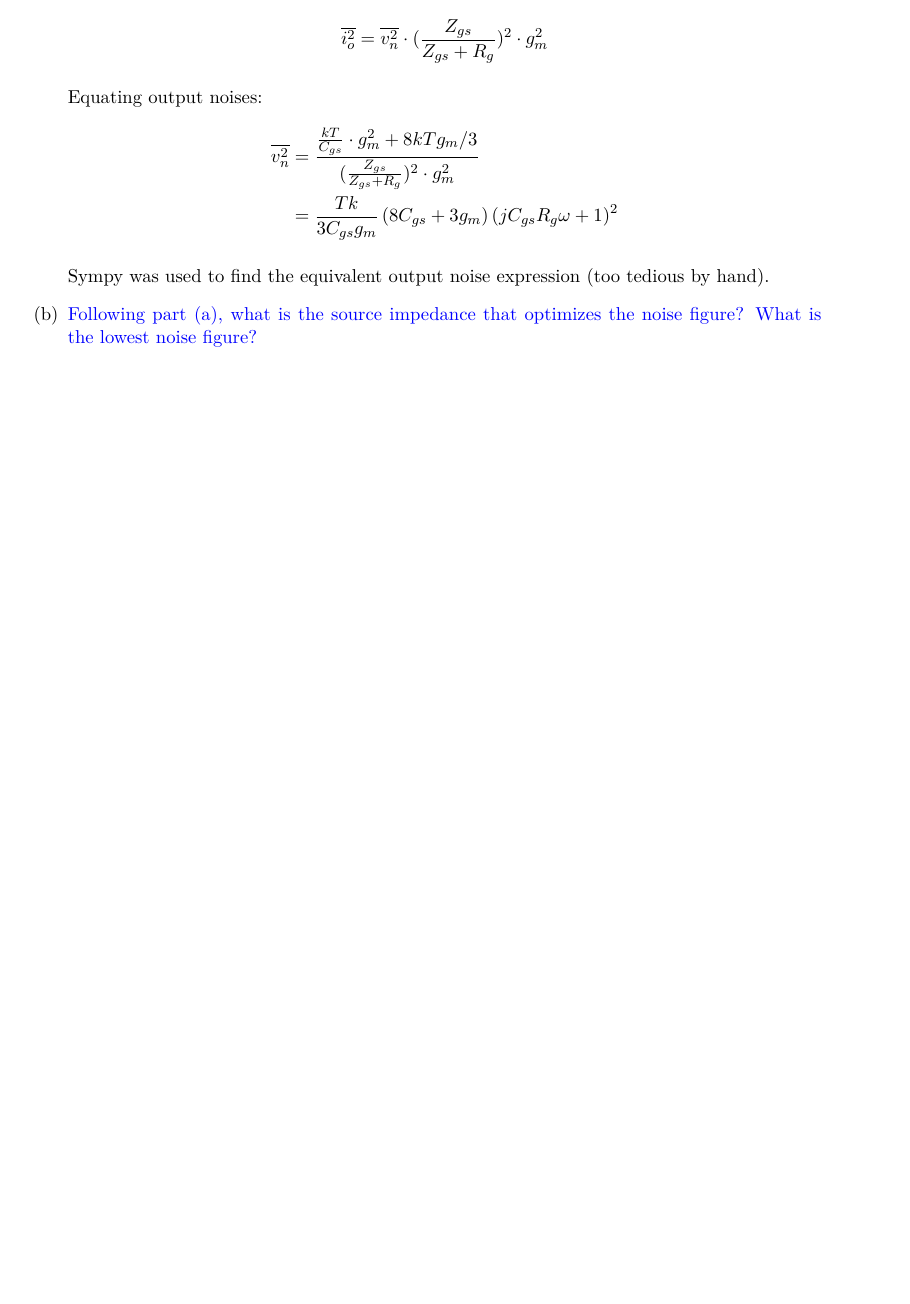
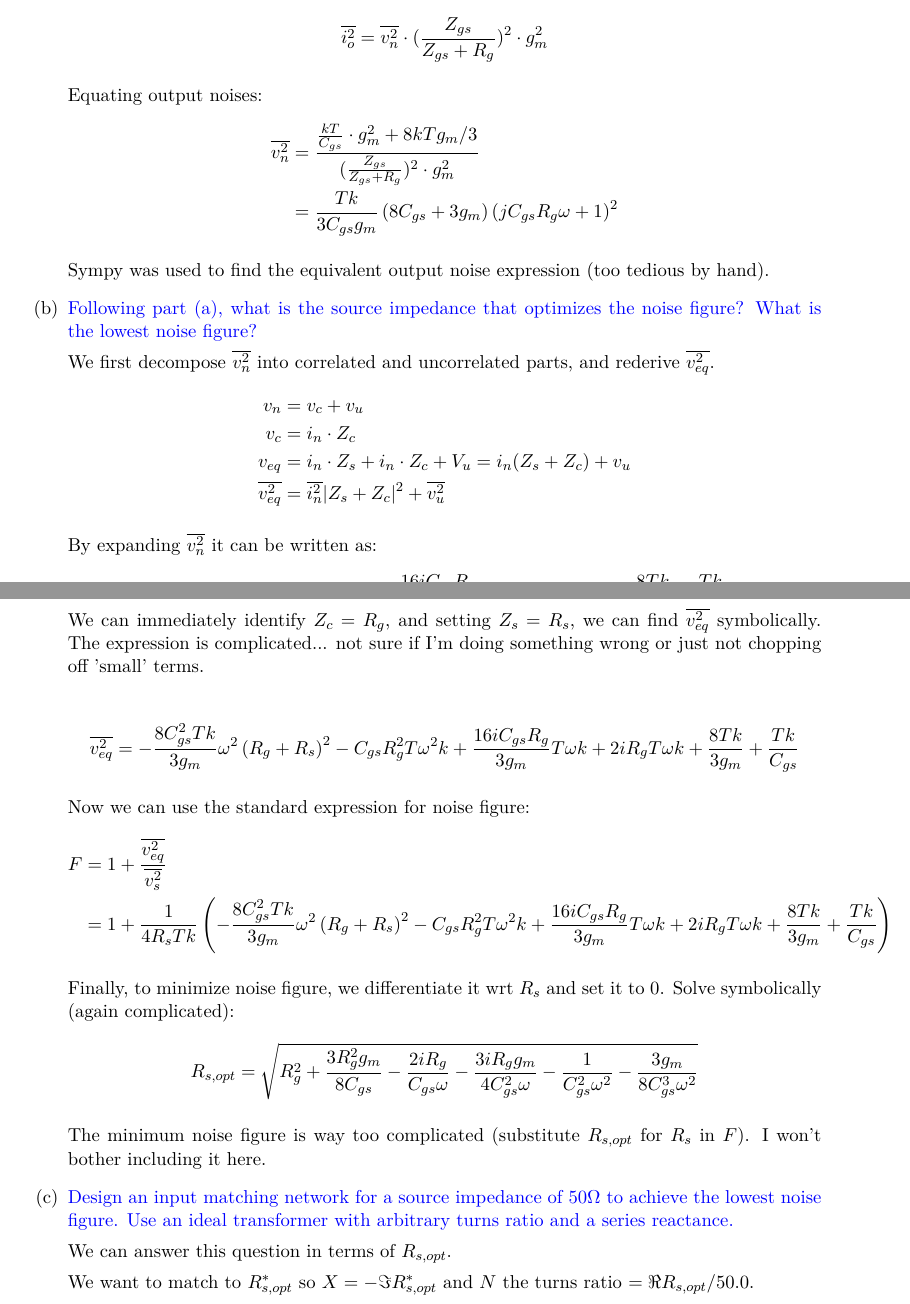
Before and after one commit to vighneshiyer/ee142, a LaTeX problem sheet (HW/hw7/hw7.tex): part of page 5 of 5 before the commit and two parts of pages 5 and 6 of 6 after it, the two joined at a grey line, cut so that both start at the same text, the shorter picture padded with empty space. Compiled offline with XeLaTeX.

Commit message:
working hw7

```diff
--- a/HW/hw7/hw7.tex
+++ b/HW/hw7/hw7.tex
@@ -173,8 +173,45 @@
 
     Sympy was used to find the equivalent output noise expression (too tedious by hand).
 
-
     \item {\color{blue} Following part (a), what is the source impedance that optimizes the noise figure? What is the lowest noise figure?}
 
+    We first decompose $\overline{v_n^2}$ into correlated and uncorrelated parts, and rederive $\overline{v_{eq}^2}$.
+    \begin{align*}
+        v_n &= v_c + v_u \\
+        v_c &= i_n \cdot Z_c \\
+        v_{eq} &= i_n \cdot Z_s + i_n \cdot Z_c + V_u = i_n(Z_s + Z_c) + v_u \\
+        \overline{v_{eq}^2} &= \overline{i_n^2} |Z_s + Z_c|^2 + \overline{v_u^2}
+    \end{align*}
+
+    By expanding $\overline{v_n^2}$ it can be written as:
+    \begin{align*}
+        \overline{v_n^2} = \overline{i_n^2} \cdot R_{g}^{2} - C_{gs} R_{g}^{2} T \omega^{2} k + \frac{16 i C_{gs} R_{g}}{3 g_{m}} T \omega k + 2 i R_{g} T \omega k + \frac{8 T k}{3 g_{m}} + \frac{T k}{C_{gs}}
+    \end{align*}
+
+    We can immediately identify $Z_c = R_g$, and setting $Z_s = R_s$, we can find $\overline{v_{eq}^2}$ symbolically.
+    The expression is complicated... not sure if I'm doing something wrong or just not chopping off 'small' terms.
+
+    \begin{align*}
+        \overline{v_{eq}^2} = - \frac{8 C_{gs}^{2} T k}{3 g_{m}} \omega^{2} \left(R_{g} + R_{s}\right)^{2} - C_{gs} R_{g}^{2} T \omega^{2} k + \frac{16 i C_{gs} R_{g}}{3 g_{m}} T \omega k + 2 i R_{g} T \omega k + \frac{8 T k}{3 g_{m}} + \frac{T k}{C_{gs}}
+    \end{align*}
+
+    Now we can use the standard expression for noise figure:
+    \begin{align*}
+        F &= 1 + \frac{\overline{v_{eq}^2}}{\overline{v_s^2}} \\
+        &= 1 + \frac{1}{4 R_{s} T k} \left(- \frac{8 C_{gs}^{2} T k}{3 g_{m}} \omega^{2} \left(R_{g} + R_{s}\right)^{2} - C_{gs} R_{g}^{2} T \omega^{2} k + \frac{16 i C_{gs} R_{g}}{3 g_{m}} T \omega k + 2 i R_{g} T \omega k + \frac{8 T k}{3 g_{m}} + \frac{T k}{C_{gs}}\right)
+    \end{align*}
+
+    Finally, to minimize noise figure, we differentiate it wrt $R_s$ and set it to 0. Solve symbolically (again complicated):
+    \begin{align*}
+        R_{s,opt} = \sqrt{R_{g}^{2} + \frac{3 R_{g}^{2} g_{m}}{8 C_{gs}} - \frac{2 i R_{g}}{C_{gs} \omega} - \frac{3 i R_{g} g_{m}}{4 C_{gs}^{2} \omega} - \frac{1}{C_{gs}^{2} \omega^{2}} - \frac{3 g_{m}}{8 C_{gs}^{3} \omega^{2}}}
+    \end{align*}
+
+    The minimum noise figure is way too complicated (substitute $R_{s,opt}$ for $R_s$ in $F$). I won't bother including it here.
+
+    \item {\color{blue} Design an input matching network for a source impedance of $50\Omega$ to achieve the lowest noise figure. Use an ideal transformer with arbitrary turns ratio and a series reactance.}
+
+    We can answer this question in terms of $R_{s,opt}$.
+
+    We want to match to $R_{s,opt}^*$ so $X = -\Im{R_{s,opt}^*}$ and $N$ the turns ratio $ = \Re{R_{s,opt}} / 50.0$.
 \end{enumerate}
 \end{document}
```
Also changed, not shown: HW/hw7/hw7.pdf, 1 other file.
